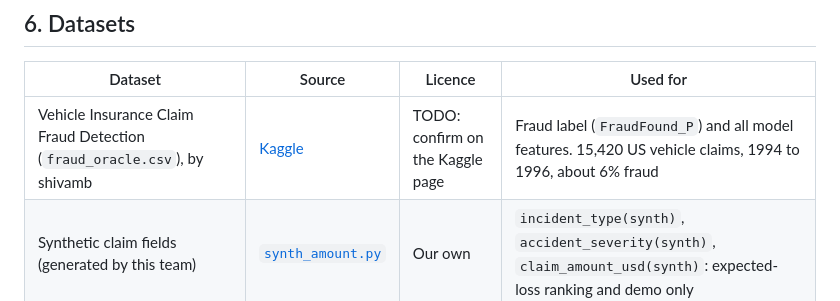
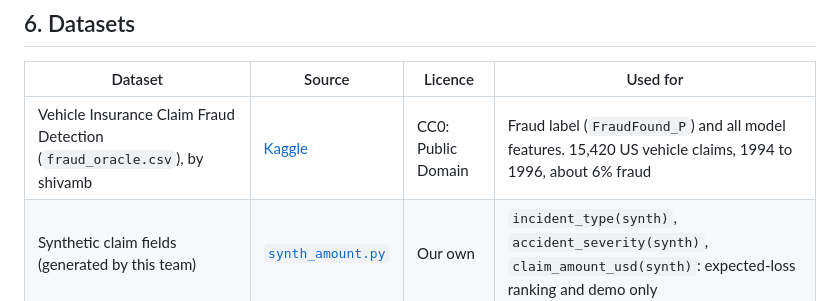
Before and after one commit to damientjk/wedidit, a Markdown page: README.md, the part around the change. Drawn GitHub-style.

Commit message:
docs: record Kaggle dataset licence (CC0: Public Domain)

```diff
--- a/README.md
+++ b/README.md
@@ -74,7 +74,7 @@ TODO: replace the commands above with the final ones from Damien (Dockerfile and
 
 | Dataset | Source | Licence | Used for |
 |---|---|---|---|
-| Vehicle Insurance Claim Fraud Detection (`fraud_oracle.csv`), by shivamb | [Kaggle](https://www.kaggle.com/datasets/shivamb/vehicle-claim-fraud-detection) | TODO: confirm on the Kaggle page | Fraud label (`FraudFound_P`) and all model features. 15,420 US vehicle claims, 1994 to 1996, about 6% fraud |
+| Vehicle Insurance Claim Fraud Detection (`fraud_oracle.csv`), by shivamb | [Kaggle](https://www.kaggle.com/datasets/shivamb/vehicle-claim-fraud-detection) | CC0: Public Domain | Fraud label (`FraudFound_P`) and all model features. 15,420 US vehicle claims, 1994 to 1996, about 6% fraud |
 | Synthetic claim fields (generated by this team) | [`synth_amount.py`](synth_amount.py) | Our own | `incident_type(synth)`, `accident_severity(synth)`, `claim_amount_usd(synth)`: expected-loss ranking and demo only |
 
 No second dataset is used. The raw file is not in this repo: download it from Kaggle into `data/raw/fraud_oracle.csv`. Cleaning steps, the train/validation/test split and how the synthetic columns are generated are documented in [`data/README.md`](data/README.md).
```
